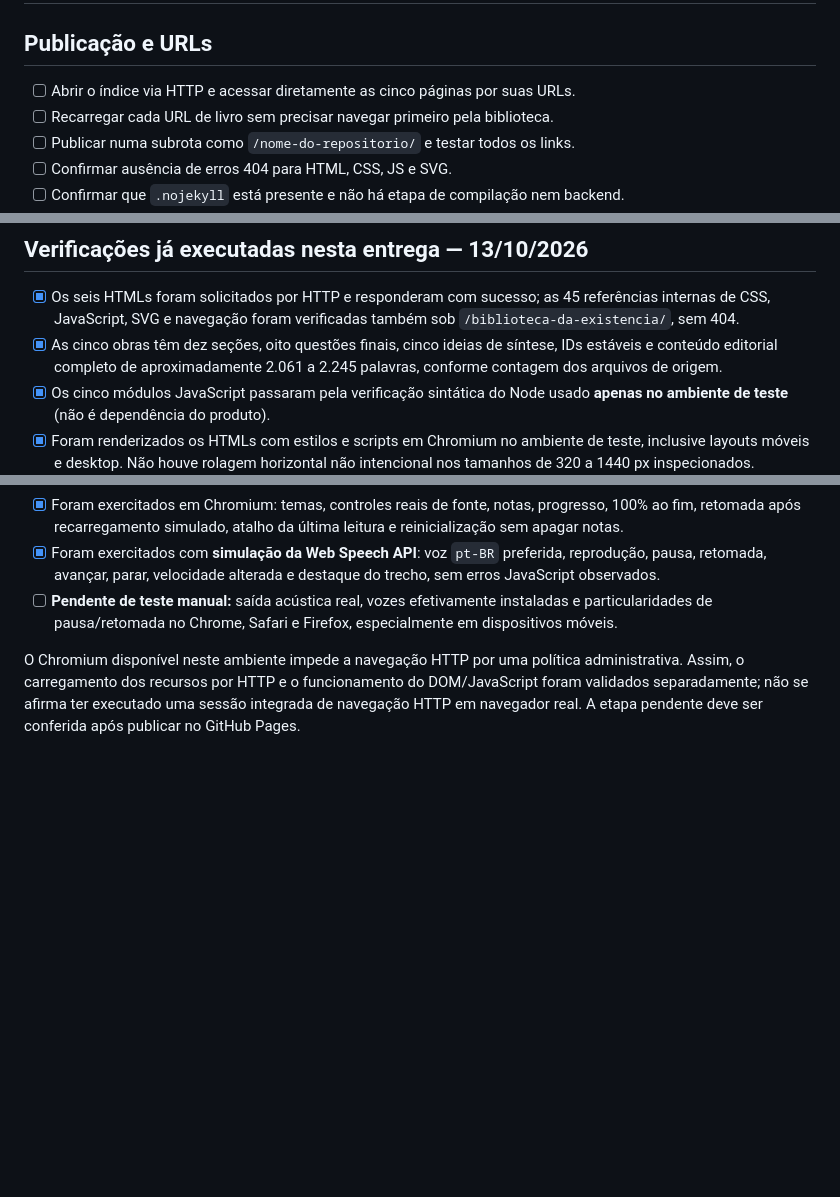
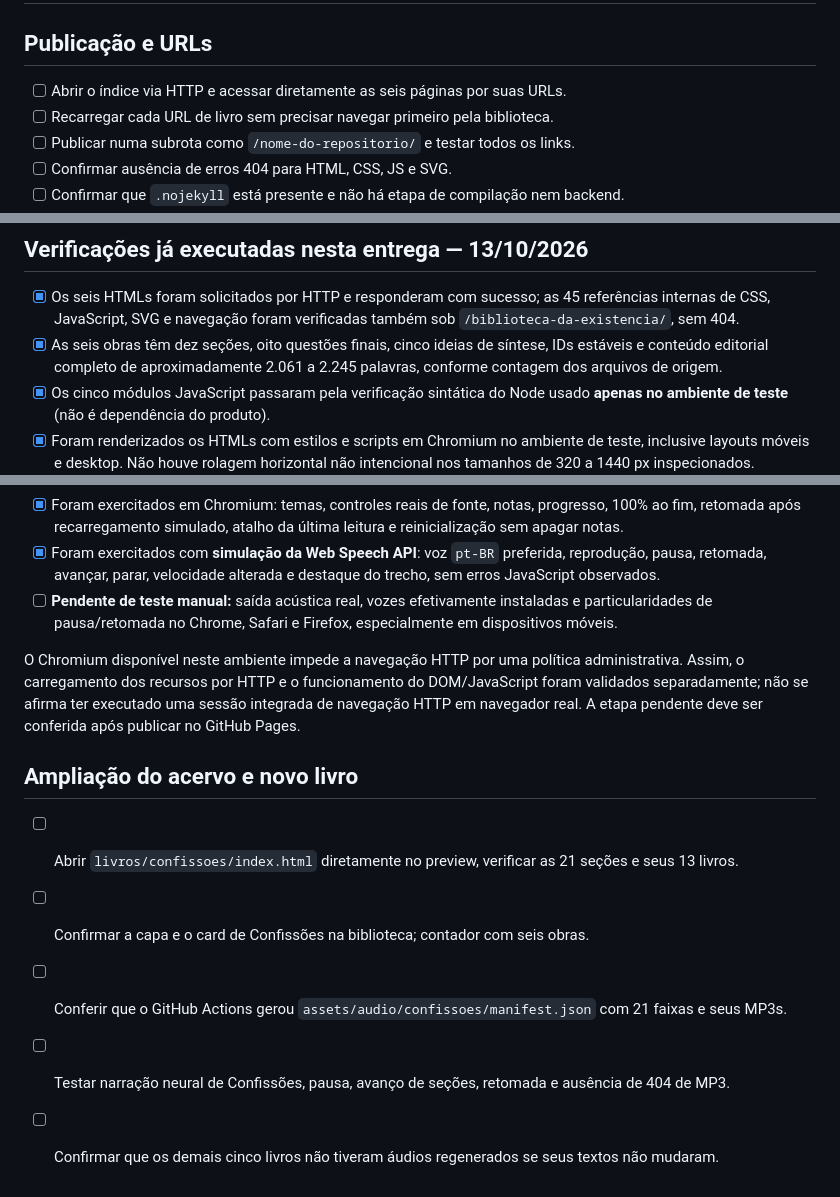
Before and after one commit to patrck-dev/acervo-compacto, a Markdown page: TESTES.md, 3 parts joined by grey strips. GitHub-like rendering; blank space fills up the shorter version.

Commit message:
docs(acervo): atualizar TESTES.md para seis obras e fluxo de áudio

```diff
--- a/TESTES.md
+++ b/TESTES.md
@@ -2,7 +2,7 @@
 
 ## Publicação e URLs
 
-- [ ] Abrir o índice via HTTP e acessar diretamente as cinco páginas por suas URLs.
+- [ ] Abrir o índice via HTTP e acessar diretamente as seis páginas por suas URLs.
 - [ ] Recarregar cada URL de livro sem precisar navegar primeiro pela biblioteca.
 - [ ] Publicar numa subrota como `/nome-do-repositorio/` e testar todos os links.
 - [ ] Confirmar ausência de erros 404 para HTML, CSS, JS e SVG.
@@ -34,7 +34,7 @@ Observação: validações estáticas e via HTTP não substituem testes manuais
 ## Verificações já executadas nesta entrega — 13/10/2026
 
 - [x] Os seis HTMLs foram solicitados por HTTP e responderam com sucesso; as 45 referências internas de CSS, JavaScript, SVG e navegação foram verificadas também sob `/biblioteca-da-existencia/`, sem 404.
-- [x] As cinco obras têm dez seções, oito questões finais, cinco ideias de síntese, IDs estáveis e conteúdo editorial completo de aproximadamente 2.061 a 2.245 palavras, conforme contagem dos arquivos de origem.
+- [x] As seis obras têm dez seções, oito questões finais, cinco ideias de síntese, IDs estáveis e conteúdo editorial completo de aproximadamente 2.061 a 2.245 palavras, conforme contagem dos arquivos de origem.
 - [x] Os cinco módulos JavaScript passaram pela verificação sintática do Node usado **apenas no ambiente de teste** (não é dependência do produto).
 - [x] Foram renderizados os HTMLs com estilos e scripts em Chromium no ambiente de teste, inclusive layouts móveis e desktop. Não houve rolagem horizontal não intencional nos tamanhos de 320 a 1440 px inspecionados.
 - [x] Foram exercitados em Chromium: temas, controles reais de fonte, notas, progresso, 100% ao fim, retomada após recarregamento simulado, atalho da última leitura e reinicialização sem apagar notas.
@@ -42,3 +42,11 @@ Observação: validações estáticas e via HTTP não substituem testes manuais
 - [ ] **Pendente de teste manual:** saída acústica real, vozes efetivamente instaladas e particularidades de pausa/retomada no Chrome, Safari e Firefox, especialmente em dispositivos móveis.
 
 O Chromium disponível neste ambiente impede a navegação HTTP por uma política administrativa. Assim, o carregamento dos recursos por HTTP e o funcionamento do DOM/JavaScript foram validados separadamente; não se afirma ter executado uma sessão integrada de navegação HTTP em navegador real. A etapa pendente deve ser conferida após publicar no GitHub Pages.
+
+## Ampliação do acervo e novo livro
+
+- [ ] Abrir `livros/confissoes/index.html` diretamente no preview, verificar as 21 seções e seus 13 livros.
+- [ ] Confirmar a capa e o card de Confissões na biblioteca; contador com seis obras.
+- [ ] Conferir que o GitHub Actions gerou `assets/audio/confissoes/manifest.json` com 21 faixas e seus MP3s.
+- [ ] Testar narração neural de Confissões, pausa, avanço de seções, retomada e ausência de 404 de MP3.
+- [ ] Confirmar que os demais cinco livros não tiveram áudios regenerados se seus textos não mudaram.
```
